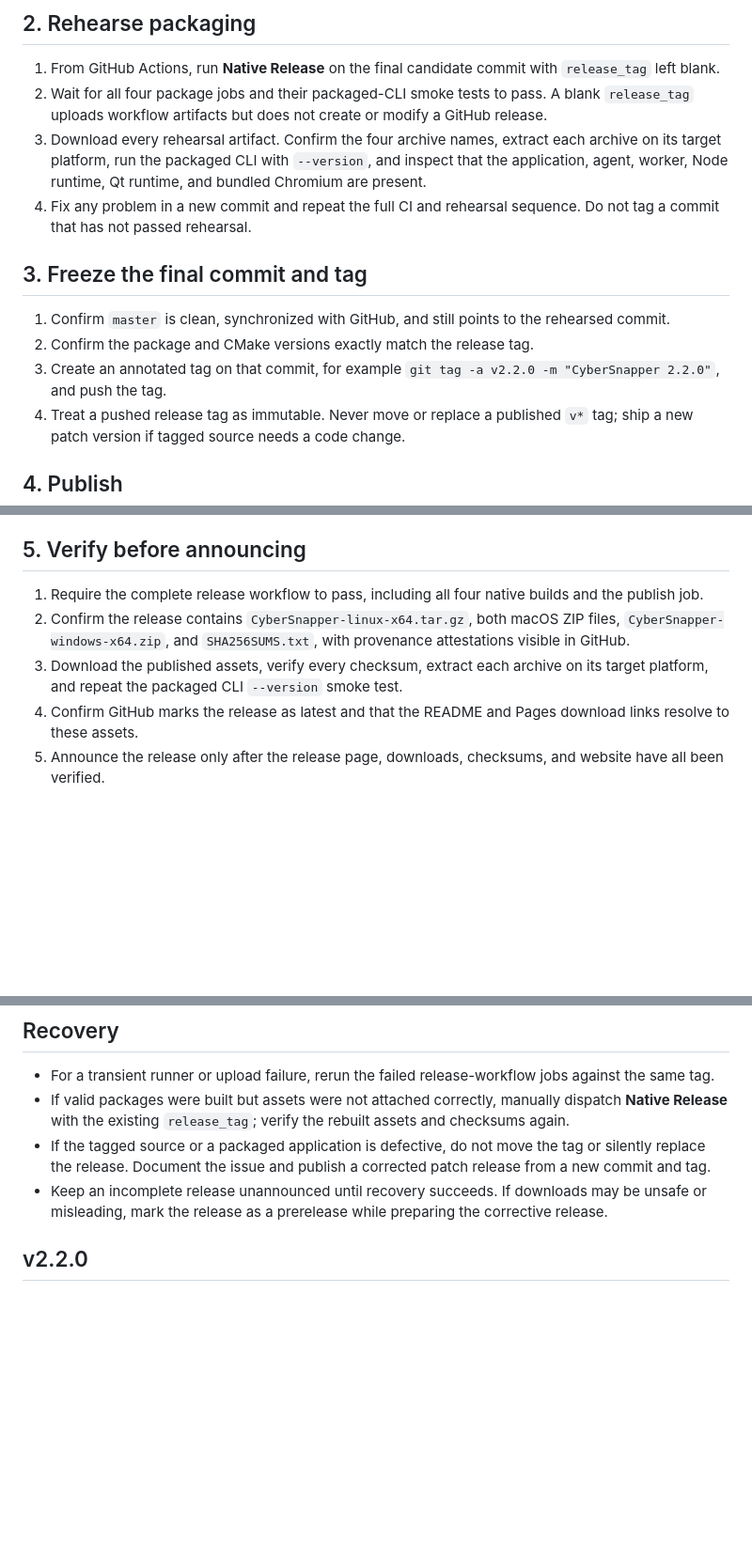
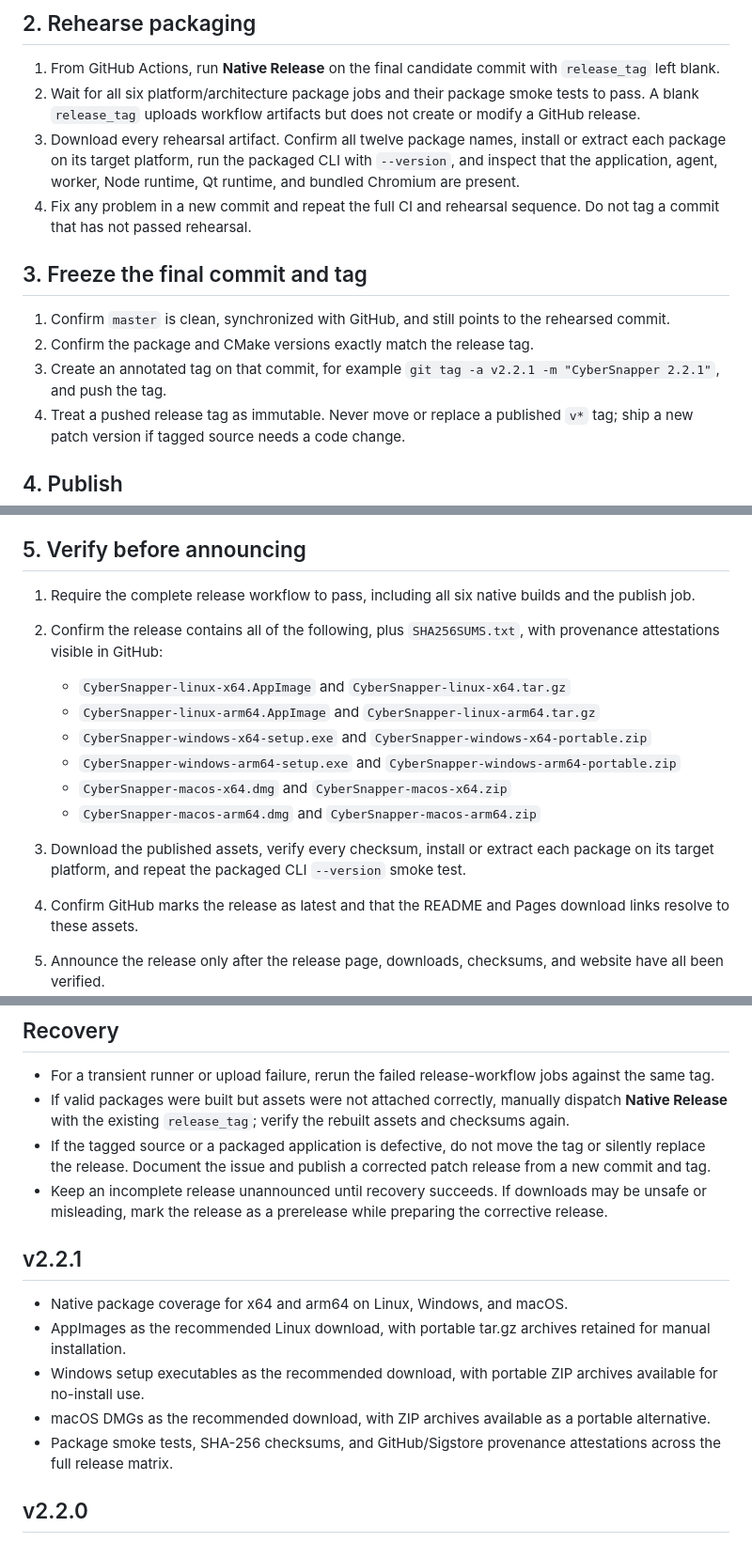
Before and after one commit to Alex9001/CyberSnapper, a Markdown page: RELEASE.md, 3 parts joined by grey strips. Shown at 94% size. Rendered like a GitHub page; blank space fills up the shorter version.

```diff
--- a/RELEASE.md
+++ b/RELEASE.md
@@ -15,15 +15,15 @@ The workflow creates portable archives for Linux x64, Windows x64, macOS x64, an
 ## 2. Rehearse packaging
 
 1. From GitHub Actions, run **Native Release** on the final candidate commit with `release_tag` left blank.
-2. Wait for all four package jobs and their packaged-CLI smoke tests to pass. A blank `release_tag` uploads workflow artifacts but does not create or modify a GitHub release.
-3. Download every rehearsal artifact. Confirm the four archive names, extract each archive on its target platform, run the packaged CLI with `--version`, and inspect that the application, agent, worker, Node runtime, Qt runtime, and bundled Chromium are present.
+2. Wait for all six platform/architecture package jobs and their package smoke tests to pass. A blank `release_tag` uploads workflow artifacts but does not create or modify a GitHub release.
+3. Download every rehearsal artifact. Confirm all twelve package names, install or extract each package on its target platform, run the packaged CLI with `--version`, and inspect that the application, agent, worker, Node runtime, Qt runtime, and bundled Chromium are present.
 4. Fix any problem in a new commit and repeat the full CI and rehearsal sequence. Do not tag a commit that has not passed rehearsal.
 
 ## 3. Freeze the final commit and tag
 
 1. Confirm `master` is clean, synchronized with GitHub, and still points to the rehearsed commit.
 2. Confirm the package and CMake versions exactly match the release tag.
-3. Create an annotated tag on that commit, for example `git tag -a v2.2.0 -m "CyberSnapper 2.2.0"`, and push the tag.
+3. Create an annotated tag on that commit, for example `git tag -a v2.2.1 -m "CyberSnapper 2.2.1"`, and push the tag.
 4. Treat a pushed release tag as immutable. Never move or replace a published `v*` tag; ship a new patch version if tagged source needs a code change.
 
 ## 4. Publish
@@ -34,9 +34,17 @@ The workflow creates portable archives for Linux x64, Windows x64, macOS x64, an
 
 ## 5. Verify before announcing
 
-1. Require the complete release workflow to pass, including all four native builds and the publish job.
-2. Confirm the release contains `CyberSnapper-linux-x64.tar.gz`, both macOS ZIP files, `CyberSnapper-windows-x64.zip`, and `SHA256SUMS.txt`, with provenance attestations visible in GitHub.
-3. Download the published assets, verify every checksum, extract each archive on its target platform, and repeat the packaged CLI `--version` smoke test.
+1. Require the complete release workflow to pass, including all six native builds and the publish job.
+2. Confirm the release contains all of the following, plus `SHA256SUMS.txt`, with provenance attestations visible in GitHub:
+
+   - `CyberSnapper-linux-x64.AppImage` and `CyberSnapper-linux-x64.tar.gz`
+   - `CyberSnapper-linux-arm64.AppImage` and `CyberSnapper-linux-arm64.tar.gz`
+   - `CyberSnapper-windows-x64-setup.exe` and `CyberSnapper-windows-x64-portable.zip`
+   - `CyberSnapper-windows-arm64-setup.exe` and `CyberSnapper-windows-arm64-portable.zip`
+   - `CyberSnapper-macos-x64.dmg` and `CyberSnapper-macos-x64.zip`
+   - `CyberSnapper-macos-arm64.dmg` and `CyberSnapper-macos-arm64.zip`
+
+3. Download the published assets, verify every checksum, install or extract each package on its target platform, and repeat the packaged CLI `--version` smoke test.
 4. Confirm GitHub marks the release as latest and that the README and Pages download links resolve to these assets.
 5. Announce the release only after the release page, downloads, checksums, and website have all been verified.
 
@@ -46,6 +54,14 @@ The workflow creates portable archives for Linux x64, Windows x64, macOS x64, an
 - If valid packages were built but assets were not attached correctly, manually dispatch **Native Release** with the existing `release_tag`; verify the rebuilt assets and checksums again.
 - If the tagged source or a packaged application is defective, do not move the tag or silently replace the release. Document the issue and publish a corrected patch release from a new commit and tag.
 - Keep an incomplete release unannounced until recovery succeeds. If downloads may be unsafe or misleading, mark the release as a prerelease while preparing the corrective release.
+
+## v2.2.1
+
+- Native package coverage for x64 and arm64 on Linux, Windows, and macOS.
+- AppImages as the recommended Linux download, with portable tar.gz archives retained for manual installation.
+- Windows setup executables as the recommended download, with portable ZIP archives available for no-install use.
+- macOS DMGs as the recommended download, with ZIP archives available as a portable alternative.
+- Package smoke tests, SHA-256 checksums, and GitHub/Sigstore provenance attestations across the full release matrix.
 
 ## v2.2.0
 
```
Also changed, not shown: other parts of RELEASE.md (+1 -1 lines), README.md (+10 -8 lines), docs/BUILDING.md (+11 -3 lines), docs/releases/v2.2.1.md (added, +32 -0 lines), assets/cybersnapper-512.png (added), 15 other files.
